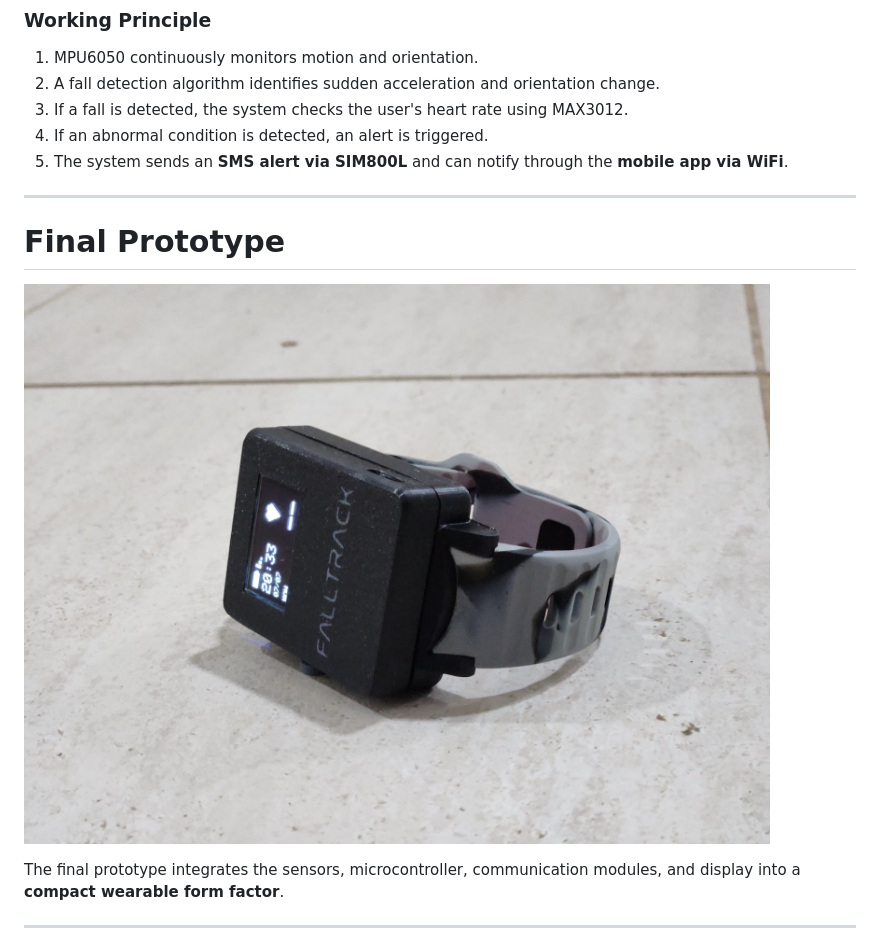
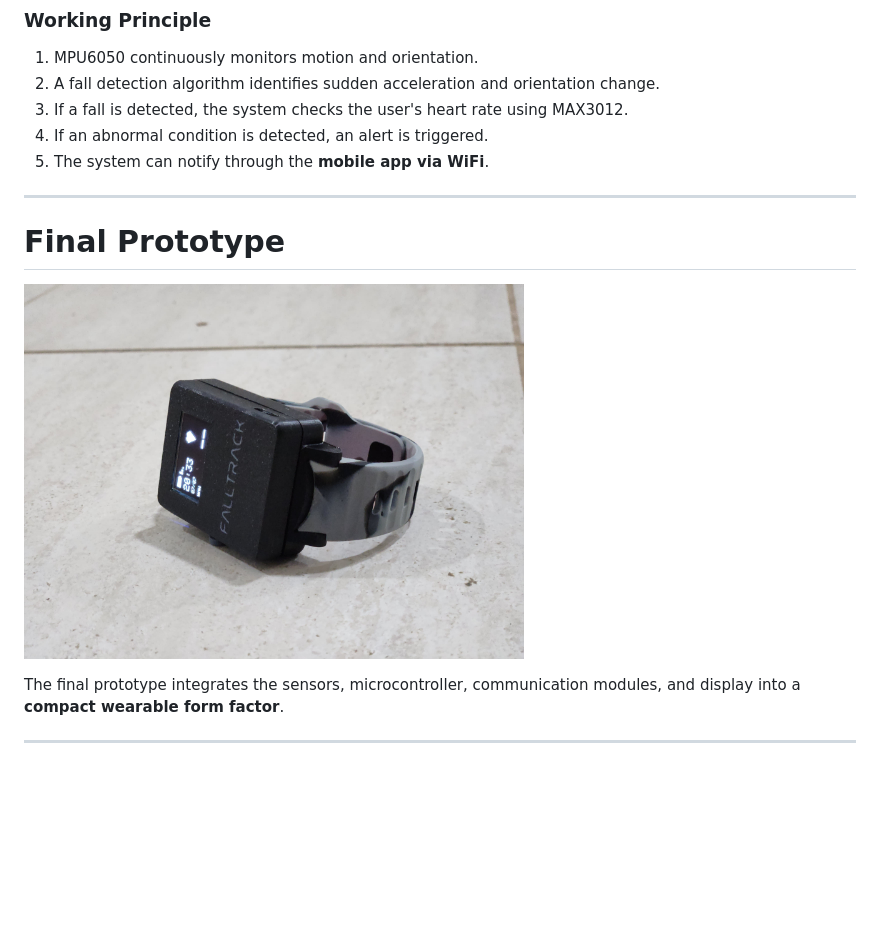
Before and after one commit to hakammra/falltrack-watch, a Markdown page: README.md, the part around the change. Drawn GitHub-style; blank space fills up the shorter version.

```diff
--- a/README.md
+++ b/README.md
@@ -35,13 +35,13 @@ The system combines **motion sensing, heart rate monitoring, wireless communicat
 2. A fall detection algorithm identifies sudden acceleration and orientation change.
 3. If a fall is detected, the system checks the user's heart rate using MAX3012.
 4. If an abnormal condition is detected, an alert is triggered.
-5. The system sends an **SMS alert via SIM800L** and can notify through the **mobile app via WiFi**.
+5. The system can notify through the **mobile app via WiFi**.
 
 ---
 
 # Final Prototype
 
-![Final Product](images/final_product/image_3.jpeg)
+<p> <img src="images/final_product/image_3.jpeg" width="500"/> </p>
 
 The final prototype integrates the sensors, microcontroller, communication modules, and display into a **compact wearable form factor**.
 
```
